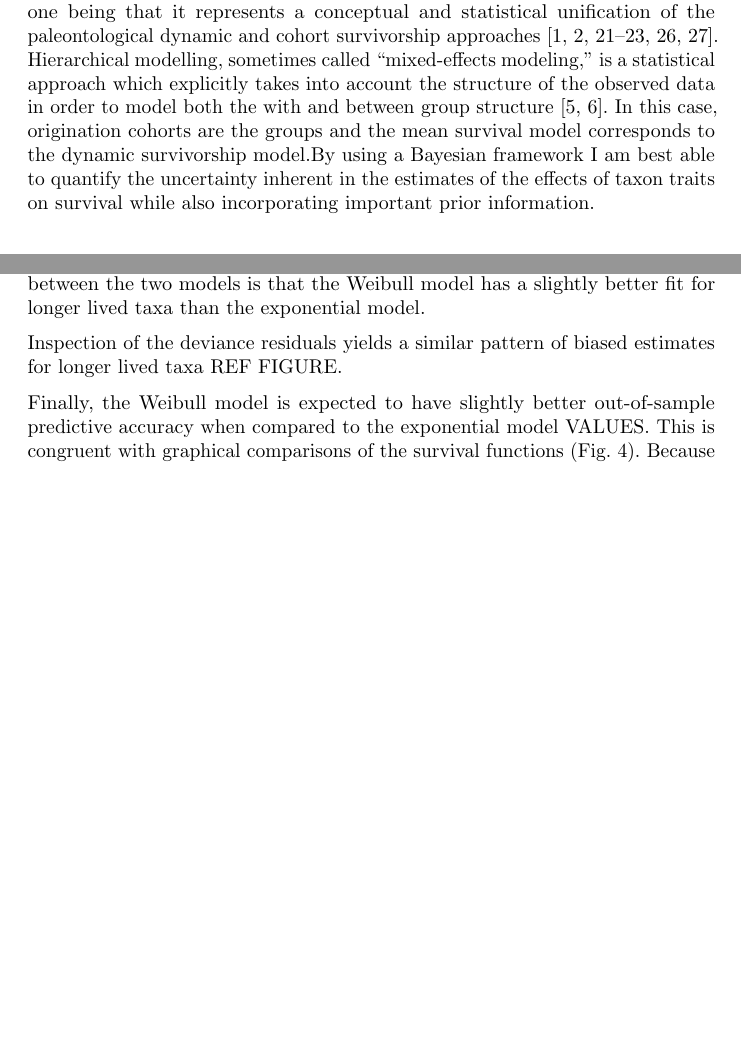
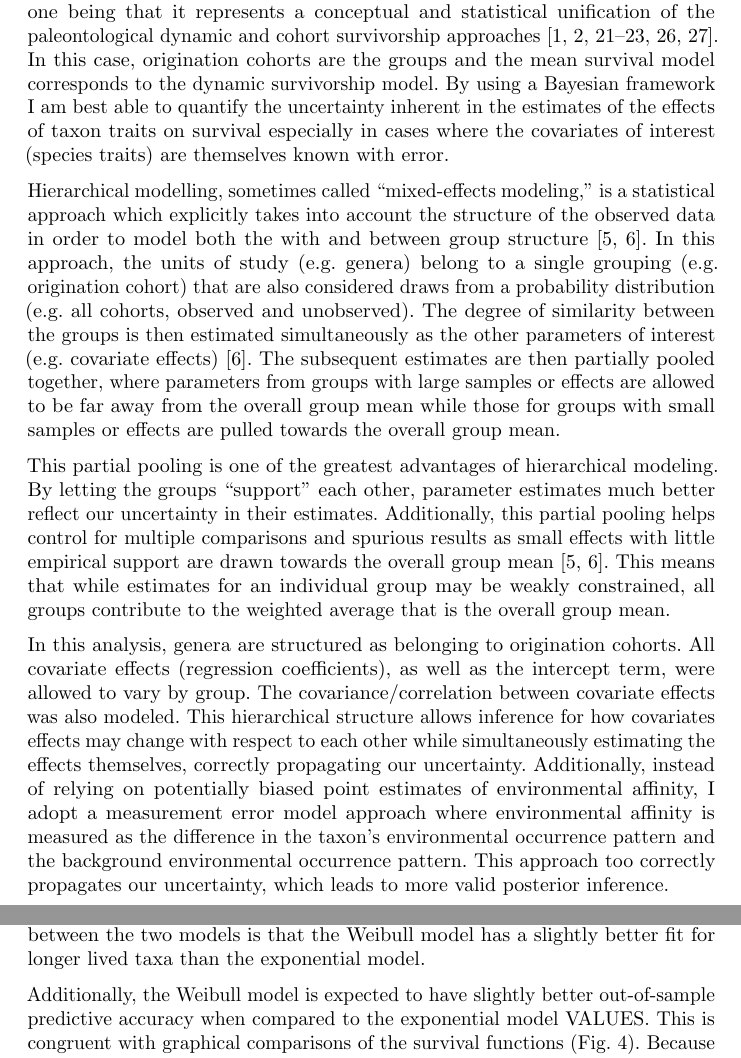
Before and after one commit to psmits/preserve, a LaTeX document (doc/survival/main_doc.tex, which reads doc/survival/intro.tex, doc/survival/results.tex): two parts of pages 2 and 11 of 23 before the commit and two parts of pages 2 and 11 of 24 after it, joined at a grey line, cut so that both start at the same text, the shorter picture padded with empty space. Compiled offline with pdfLaTeX.

```diff
--- a/doc/survival/intro.tex
+++ b/doc/survival/intro.tex
@@ -25,15 +25,10 @@
 
-I adopt a hierarchical Bayesian survival modelling approach for multiple reasons, one being that it represents a conceptual and statistical unification of the paleontological dynamic and cohort survivorship approaches \citep{VanValen1973,VanValen1979,Raup1978,Raup1975,Foote1988,Baumiller1993,Simpson2006}. Hierarchical modelling, sometimes called ``mixed-effects modeling,'' is a statistical approach which explicitly takes into account the structure of the observed data in order to model both the with and between group structure \citep{Gelman2013d,Gelman2007}. In this case, origination cohorts are the groups and the mean survival model corresponds to the dynamic survivorship model.By using a Bayesian framework I am best able to quantify the uncertainty inherent in the estimates of the effects of taxon traits on survival while also incorporating important prior information.
+I adopt a hierarchical Bayesian survival modelling approach for multiple reasons, one being that it represents a conceptual and statistical unification of the paleontological dynamic and cohort survivorship approaches \citep{VanValen1973,VanValen1979,Raup1978,Raup1975,Foote1988,Baumiller1993,Simpson2006}. In this case, origination cohorts are the groups and the mean survival model corresponds to the dynamic survivorship model. By using a Bayesian framework I am best able to quantify the uncertainty inherent in the estimates of the effects of taxon traits on survival especially in cases where the covariates of interest (species traits) are themselves known with error.
 
+Hierarchical modelling, sometimes called ``mixed-effects modeling,'' is a statistical approach which explicitly takes into account the structure of the observed data in order to model both the with and between group structure \citep{Gelman2013d,Gelman2007}. In this approach, the units of study (e.g. genera) belong to a single grouping (e.g. origination cohort) that are also considered draws from a probability distribution (e.g. all cohorts, observed and unobserved). The degree of similarity between the groups is then estimated simultaneously as the other parameters of interest (e.g. covariate effects) \citep{Gelman2013d}. The subsequent estimates are then partially pooled together, where parameters from groups with large samples or effects are allowed to be far away from the overall group mean while those for groups with small samples or effects are pulled towards the overall group mean.
 
-% brief summary
-%   model that takes all of these effects into account simltaneously
-%     comparison to previous approaches
-%     major improvements
-%       taking into account uncertainty in environmental affinity
-%       potential age-dependent duration distribution
-%       estimating both time varying and time invariant effects
-%       model correlation between covariate effects
-%   structure controls for multiple comparisons
+This partial pooling is one of the greatest advantages of hierarchical modeling. By letting the groups ``support'' each other, parameter estimates much better reflect our uncertainty in their estimates. Additionally, this partial pooling helps control for multiple comparisons and spurious results as small effects with little empirical support are drawn towards the overall group mean \citep{Gelman2013d,Gelman2007}. This means that while estimates for an individual group may be weakly constrained, all groups contribute to the weighted average that is the overall group mean.
+
+In this analysis, genera are structured as belonging to origination cohorts. All covariate effects (regression coefficients), as well as the intercept term, were allowed to vary by group. The covariance/correlation between covariate effects was also modeled. This hierarchical structure allows inference for how covariates effects may change with respect to each other while simultaneously estimating the effects themselves, correctly propagating our uncertainty. Additionally, instead of relying on potentially biased point estimates of environmental affinity, I adopt a measurement error model approach where environmental affinity is measured as the difference in the taxon's environmental occurrence pattern and the background environmental occurrence pattern. This approach too correctly propagates our uncertainty, which leads to more valid posterior inference.
 
 \end{document}
--- a/doc/survival/results.tex
+++ b/doc/survival/results.tex
@@ -31,9 +31,9 @@
   \label{fig:surv}
 \end{figure}
 
-Inspection of the deviance residuals yields a similar pattern of biased estimates for longer lived taxa \uppercase{ref figure}.
+%Inspection of the deviance residuals yields a similar pattern of biased estimates for longer lived taxa \uppercase{ref figure}.
 
-Finally, the Weibull model is expected to have slightly better out-of-sample predictive accuracy when compared to the exponential model \uppercase{values}. This is congruent with graphical comparisons of the survival functions (Fig. \ref{fig:surv}). Because the difference between the WAIC scores is small, both results from the exponential and Weibull models will be analyzed.
+Additionally, the Weibull model is expected to have slightly better out-of-sample predictive accuracy when compared to the exponential model \uppercase{values}. This is congruent with graphical comparisons of the survival functions (Fig. \ref{fig:surv}). Because the difference between the WAIC scores is small, both results from the exponential and Weibull models will be analyzed.
 
 % Results/hypothesis tests
 %   \mu of hierarchical effects
```
Also changed, not shown: doc/survival/main_doc.pdf, doc/survival/intro.tex (4 more changed lines), doc/survival/results.tex (2 more changed lines), 7 other files.
